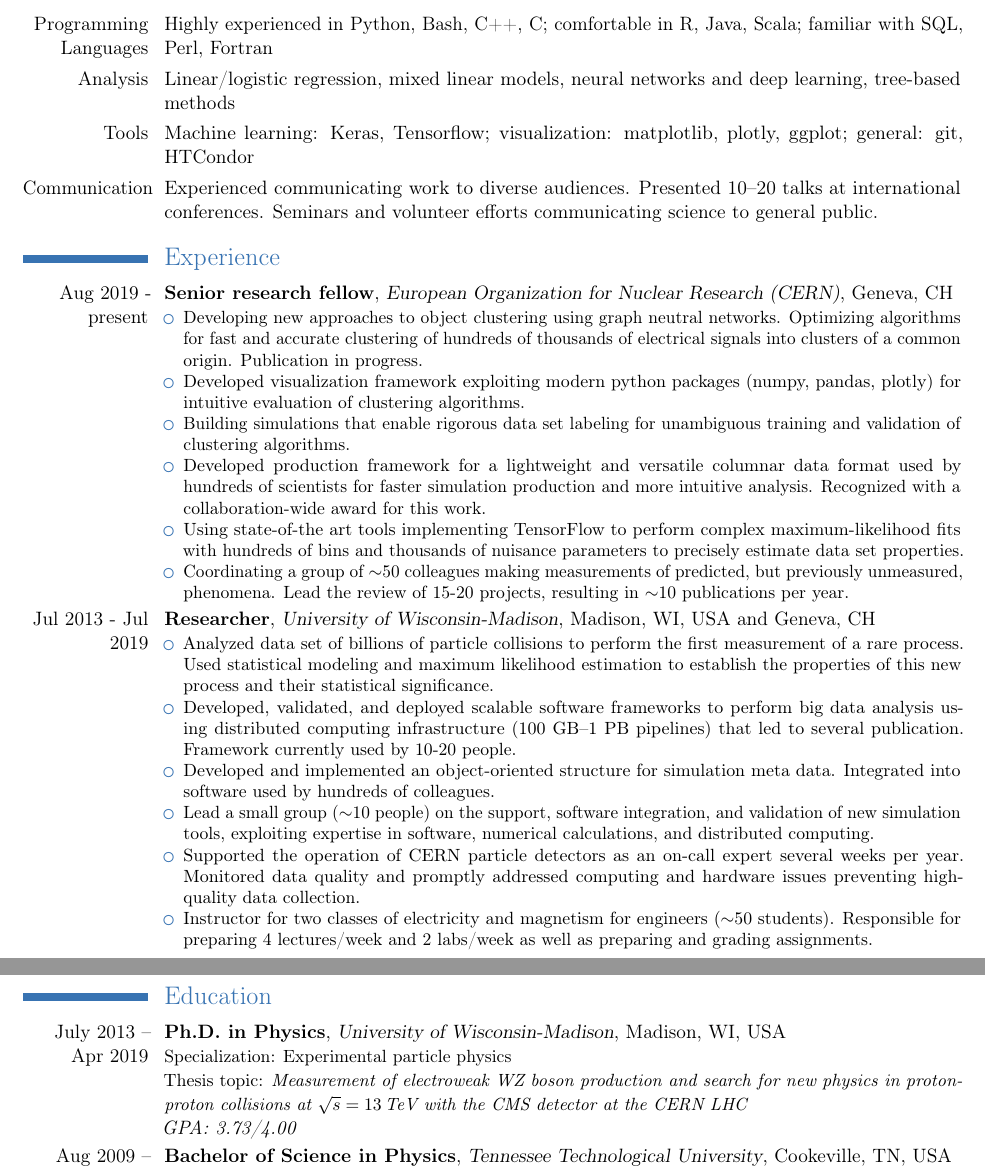
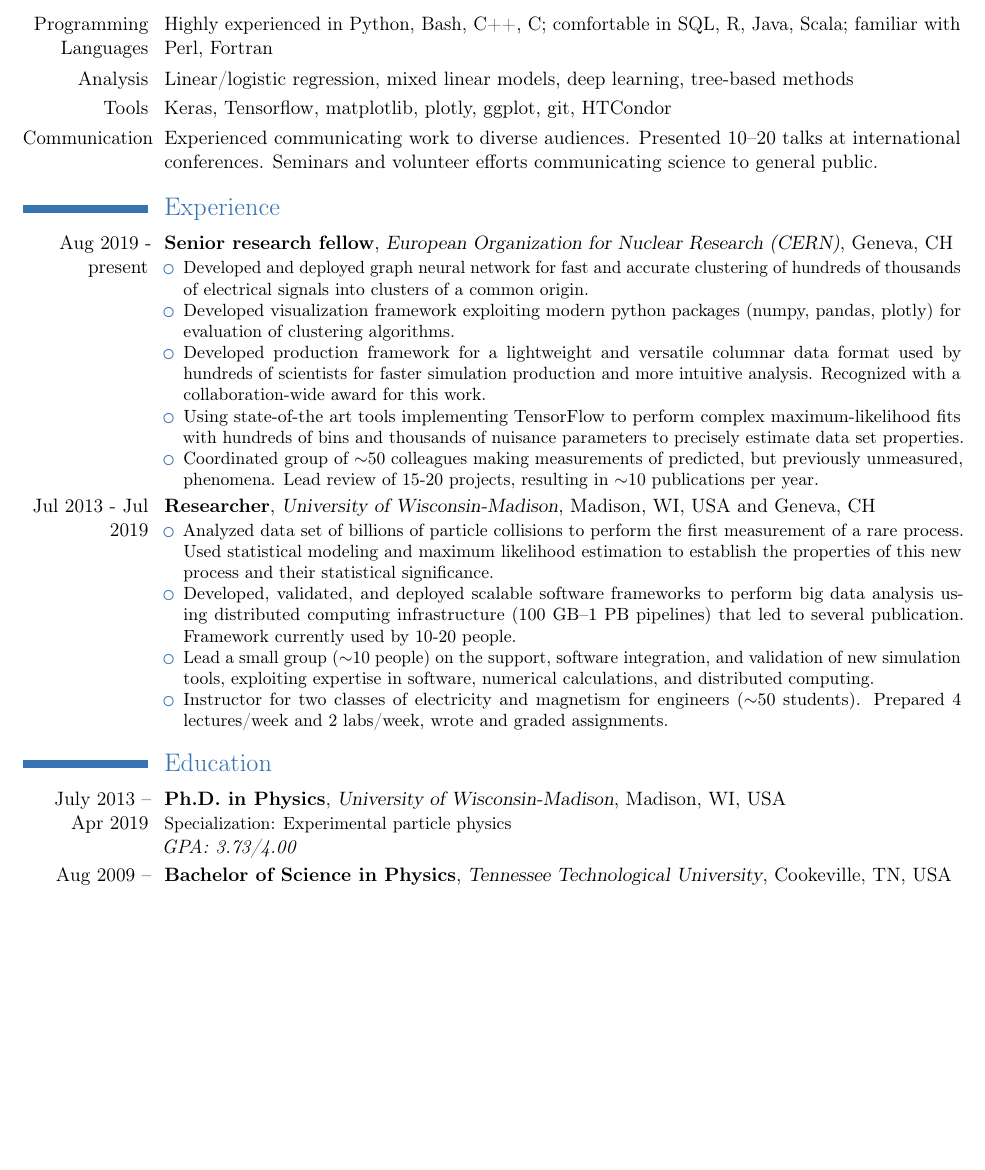
Before and after one commit to kdlong/KLongCV, a LaTeX CV (KLongCV.tex): two parts of pages 1 and 2 of 2 before the commit and part of page 1 of 2 after it, the two joined at a grey line, cut so that both start at the same text, the shorter picture padded with empty space. Compiled offline with pdfLaTeX.

Commit message:
Move to one page

```diff
--- a/KLongCV.tex
+++ b/KLongCV.tex
@@ -28,7 +28,7 @@
 \social[linkedin]{kdlong07}
 \social[github]{kdlong}
 
-\photo[64pt][0.4pt]{photo2}                         % '64pt' is the height the picture must be resized to, 0.4pt is the thickness of the frame around it (put it to 0pt for no frame) and 'picture' is the name of the picture file; optional, remove the line if not wanted
+\photo[64pt][0.4pt]{photo}                         % '64pt' is the height the picture must be resized to, 0.4pt is the thickness of the frame around it (put it to 0pt for no frame) and 'picture' is the name of the picture file; optional, remove the line if not wanted
 
 
 % to show numerical labels in the bibliography; only useful if you make citations in your resume
@@ -58,24 +58,24 @@
 %\cvitem{Home address:}{Via F.Vitalini, 65  E/D}
 %\cvitem{}{00155 Roma}
 
+\vspace{-1cm}
 \section{Skills}
 
 \cvline{Programming Languages}{Highly experienced in Python, Bash, C++, C;
-    comfortable in R, Java, Scala; familiar with SQL, Perl, Fortran}
-\cvline{Analysis}{Linear/logistic regression, mixed linear models, neural networks and deep learning, tree-based methods}
-\cvline{Tools}{Machine learning: Keras, Tensorflow; visualization: matplotlib, plotly, ggplot; general: git, HTCondor}
+    comfortable in SQL, R, Java, Scala; familiar with Perl, Fortran}
+\cvline{Analysis}{Linear/logistic regression, mixed linear models, deep learning, tree-based methods}
+\cvline{Tools}{Keras, Tensorflow, matplotlib, plotly, ggplot, git, HTCondor}
 \cvline{Communication}{Experienced communicating work to diverse audiences. Presented 10--20 talks at international conferences. Seminars and volunteer efforts communicating science to general public.}
 
 \section{Experience}
 \cventry{Aug 2019 - present}{Senior research fellow}{European Organization for Nuclear Research (CERN)}{Geneva, CH}{}
 {
 \begin{itemize}
-    \item Developing new approaches to object clustering using graph neutral networks. Optimizing algorithms for fast and accurate clustering of hundreds of thousands of electrical signals into clusters of a common origin. Publication in progress.
-    \item Developed visualization framework exploiting modern python packages (numpy, pandas, plotly) for intuitive evaluation of clustering algorithms.
-    \item Building simulations that enable rigorous data set labeling for unambiguous training and validation of clustering algorithms.
+    \item Developed and deployed graph neural network for fast and accurate clustering of hundreds of thousands of electrical signals into clusters of a common origin.
+    \item Developed visualization framework exploiting modern python packages (numpy, pandas, plotly) for evaluation of clustering algorithms.
     \item Developed production framework for a lightweight and versatile columnar data format used by hundreds of scientists for faster simulation production and more intuitive analysis. Recognized with a collaboration-wide award for this work.
     \item Using state-of-the art tools implementing TensorFlow to perform complex maximum-likelihood fits with hundreds of bins and thousands of nuisance parameters to precisely estimate data set properties.
-    \item Coordinating a group of $\sim$50 colleagues making measurements of predicted, but previously unmeasured, phenomena. Lead the review of 15-20 projects, resulting in $\sim$10 publications per year.
+    \item Coordinated group of $\sim$50 colleagues making measurements of predicted, but previously unmeasured, phenomena. Lead review of 15-20 projects, resulting in $\sim$10 publications per year.
 \end{itemize}
 }
 
@@ -85,19 +85,15 @@
     \item Analyzed data set of billions of particle collisions to perform the first measurement of a rare process. Used statistical modeling and maximum likelihood estimation to establish the properties of this new process and their statistical significance.
     \item Developed, validated, and deployed scalable software frameworks to perform big data analysis using
 distributed computing infrastructure (100 GB--1 PB pipelines) that led to several publication. Framework currently used by 10-20 people.
-    \item Developed and implemented an object-oriented structure for simulation meta data. Integrated into software used by hundreds of colleagues.
     \item Lead a small group ($\sim$10 people) on the support, software integration, and validation of new simulation tools, exploiting expertise in software, numerical calculations, and distributed computing.
-    \item Supported the operation of CERN particle detectors as an on-call expert several weeks per year. Monitored data quality and promptly addressed computing and hardware issues preventing high-quality data collection.
-    \item Instructor for two classes of electricity and magnetism for engineers ($\sim$50 students). Responsible for preparing 4 lectures/week and 2 labs/week as well as preparing and grading assignments.
+    \item Instructor for two classes of electricity and magnetism for engineers ($\sim$50 students). Prepared 4 lectures/week and 2 labs/week, wrote and graded assignments.
 \end{itemize}
 }
-\newpage
 \section{Education}
 %\cventry{year--year}{Degree}{Institution}{City}{\textit{Grade}}{Description}
 \cventry{July 2013 -- Apr 2019}{Ph.D. in Physics}{University of Wisconsin-Madison}{Madison, WI, USA}{}
 {
     Specialization: Experimental particle physics\newline
-    Thesis topic:  \href{http://cds.cern.ch/record/2673625?ln=en}{\emph{Measurement of electroweak WZ boson production and search for new physics in proton-proton collisions at $\sqrt{s}=13$\,TeV with the CMS detector at the CERN LHC}} \\
     \normalsize \textit{GPA: 3.73/4.00}
 }
 \cventry{Aug 2009 -- May 2013}{Bachelor of Science in Physics}{Tennessee Technological University}{Cookeville, TN, USA}{}{\normalsize \textit{GPA: 3.97/4.00}}
```
